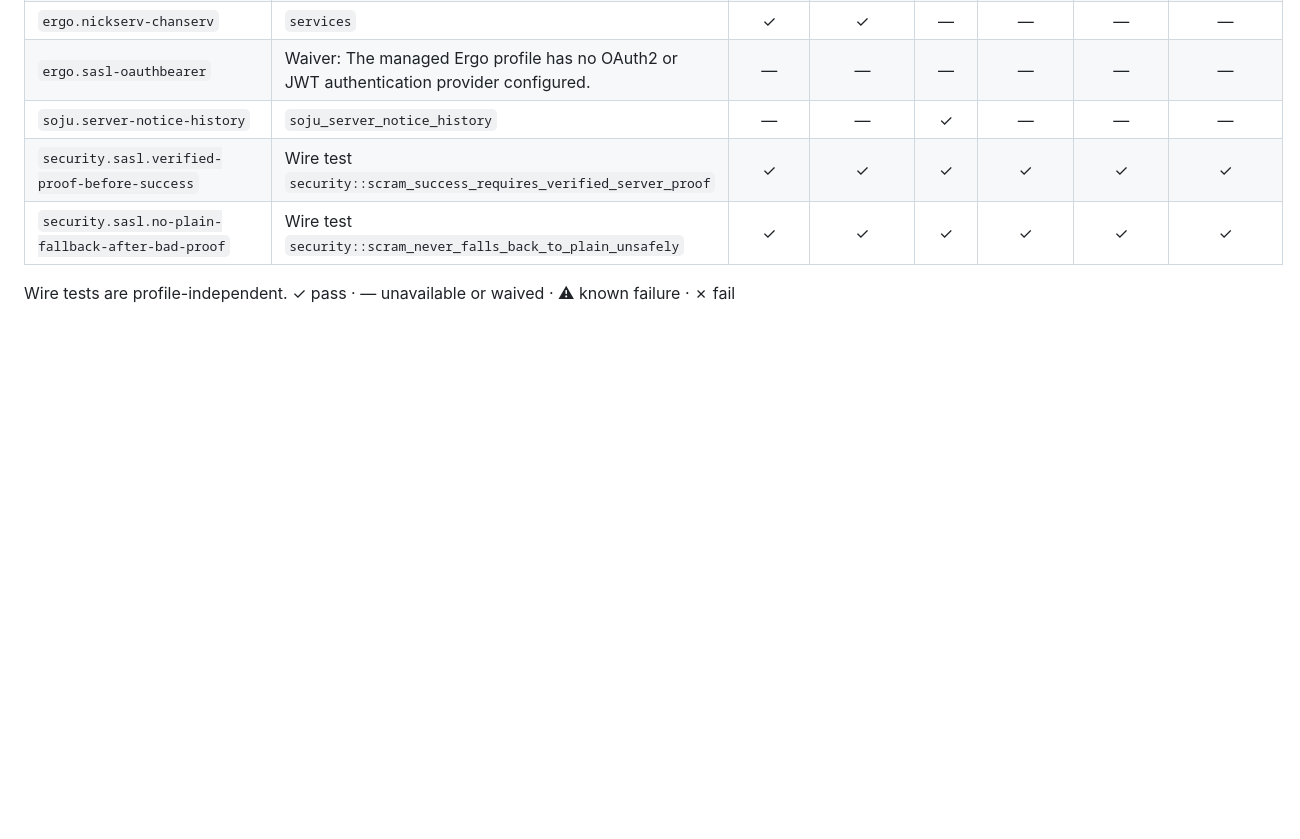
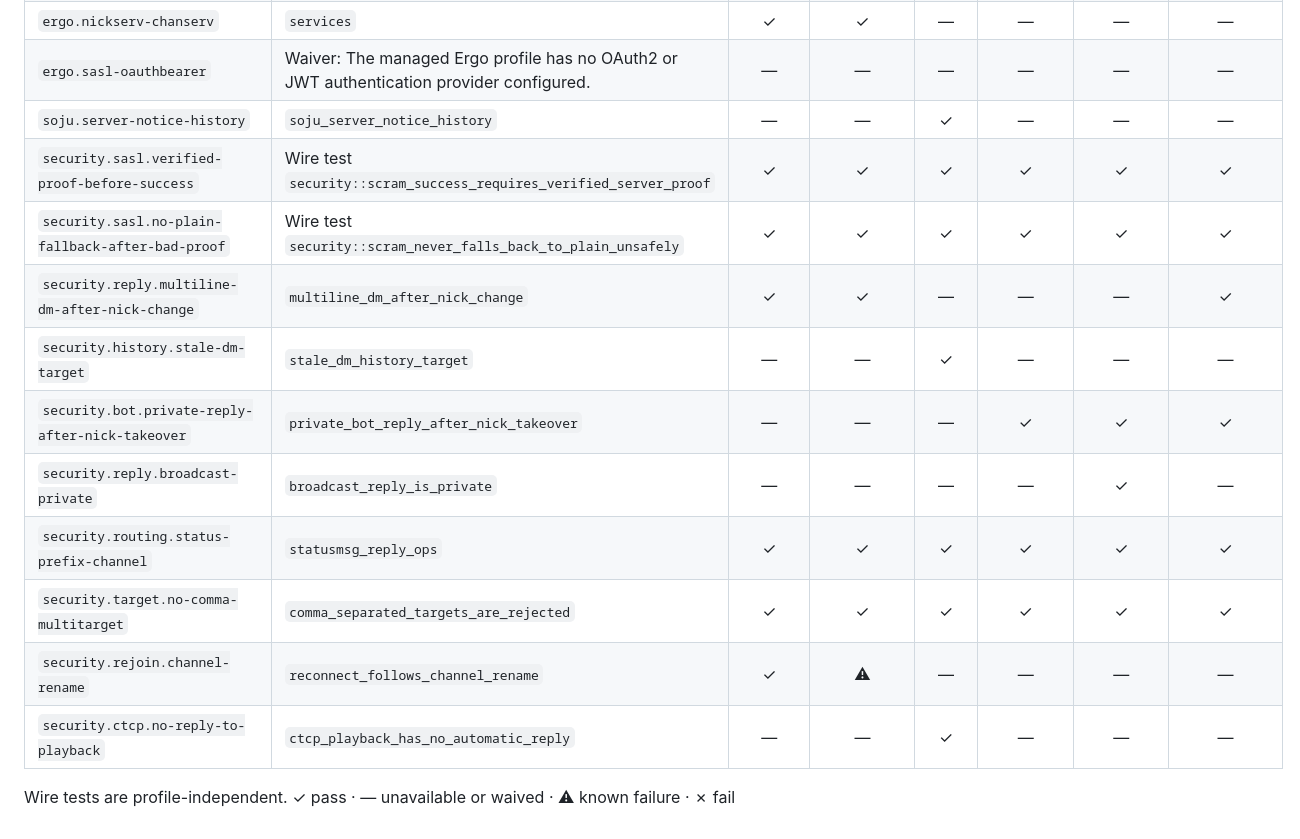
Before and after one commit to luizribeiro/papo, a Markdown page: docs/conformance-coverage.md, the part around the change. Rendered like a GitHub page; blank space fills up the shorter version.

Commit message:
docs(conformance): report security regression coverage

```diff
--- a/docs/conformance-coverage.md
+++ b/docs/conformance-coverage.md
@@ -245,5 +245,13 @@ Generated by `scripts/conformance-coverage`; do not edit by hand.
 | `soju.server-notice-history` | `soju_server_notice_history` | — | — | ✓ | — | — | — |
 | `security.sasl.verified-proof-before-success` | Wire test `security::scram_success_requires_verified_server_proof` | ✓ | ✓ | ✓ | ✓ | ✓ | ✓ |
 | `security.sasl.no-plain-fallback-after-bad-proof` | Wire test `security::scram_never_falls_back_to_plain_unsafely` | ✓ | ✓ | ✓ | ✓ | ✓ | ✓ |
+| `security.reply.multiline-dm-after-nick-change` | `multiline_dm_after_nick_change` | ✓ | ✓ | — | — | — | ✓ |
+| `security.history.stale-dm-target` | `stale_dm_history_target` | — | — | ✓ | — | — | — |
+| `security.bot.private-reply-after-nick-takeover` | `private_bot_reply_after_nick_takeover` | — | — | — | ✓ | ✓ | ✓ |
+| `security.reply.broadcast-private` | `broadcast_reply_is_private` | — | — | — | — | ✓ | — |
+| `security.routing.status-prefix-channel` | `statusmsg_reply_ops` | ✓ | ✓ | ✓ | ✓ | ✓ | ✓ |
+| `security.target.no-comma-multitarget` | `comma_separated_targets_are_rejected` | ✓ | ✓ | ✓ | ✓ | ✓ | ✓ |
+| `security.rejoin.channel-rename` | `reconnect_follows_channel_rename` | ✓ | ⚠ | — | — | — | — |
+| `security.ctcp.no-reply-to-playback` | `ctcp_playback_has_no_automatic_reply` | — | — | ✓ | — | — | — |
 
 Wire tests are profile-independent. ✓ pass · — unavailable or waived · ⚠ known failure · ✗ fail
```
Also changed, not shown: docs/conformance-matrix.md (+49 -41 lines), docs/server-notes.md (+1 -0 lines).
